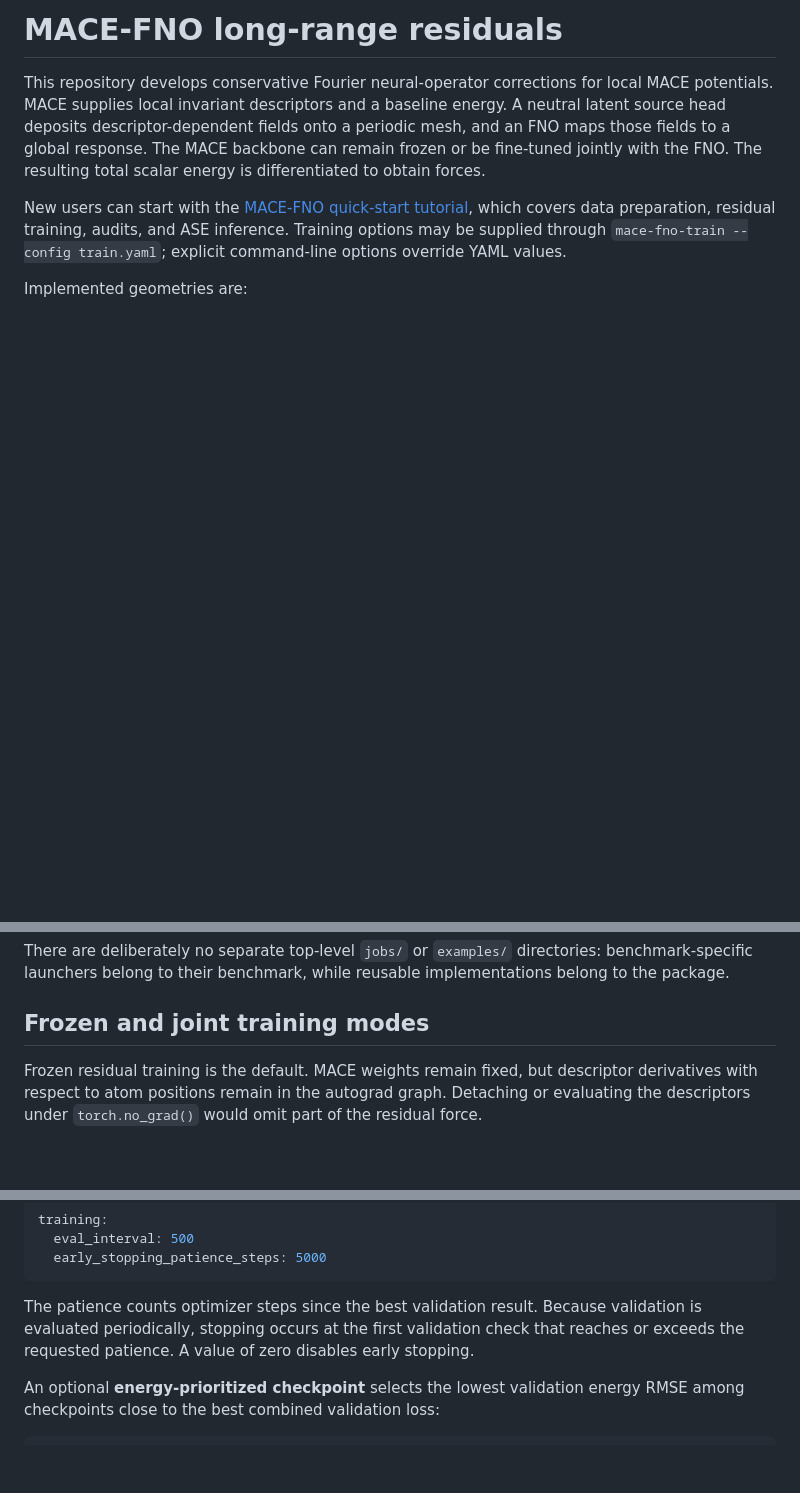
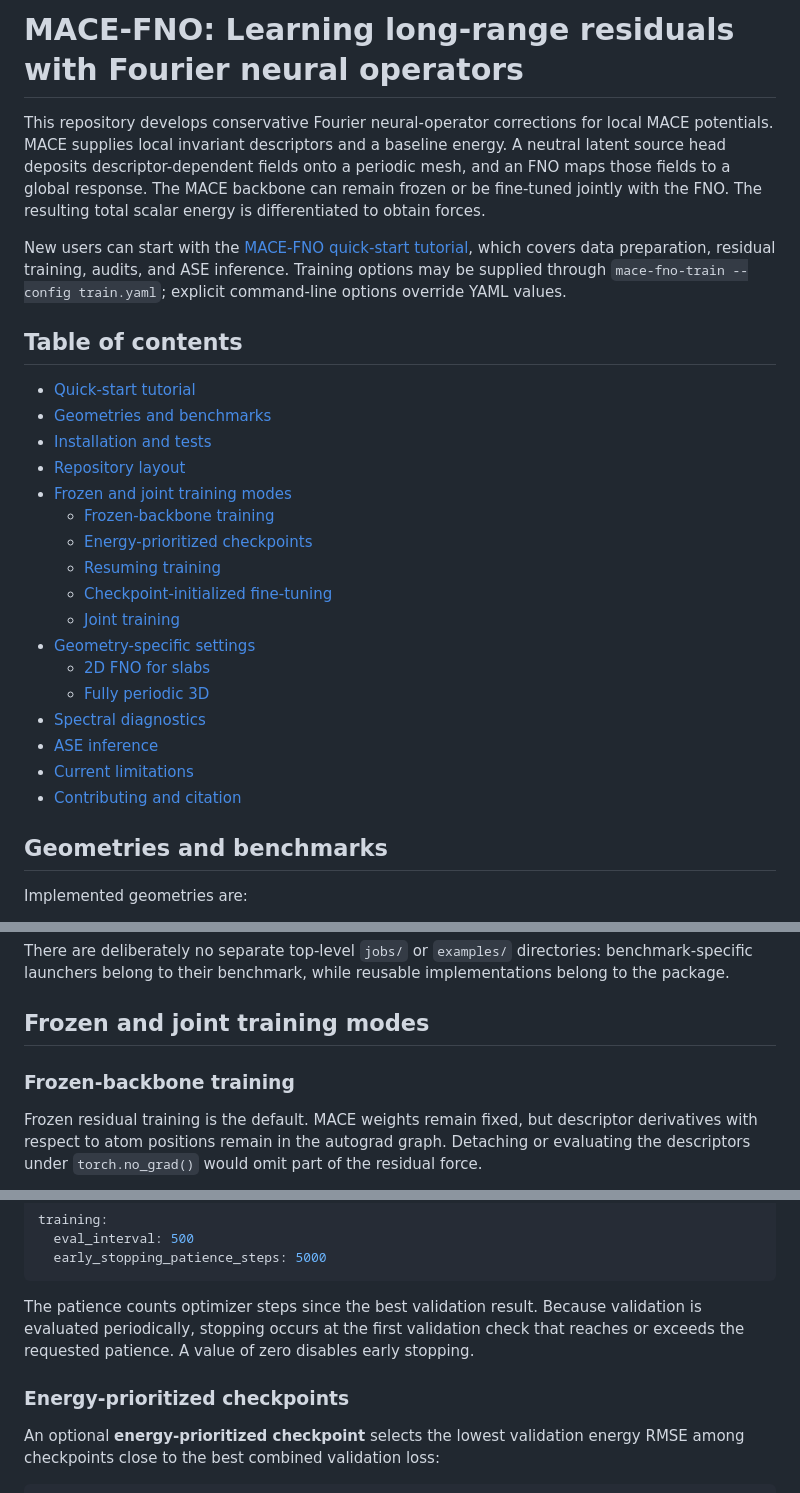
Before and after one commit to wch3n/mace_fno, a Markdown page: README.md, 3 parts joined by grey strips. Drawn GitHub-style; blank space fills up the shorter version.

Commit message:
Improve README title and navigation

```diff
--- a/README.md
+++ b/README.md
@@ -1,4 +1,4 @@
-# MACE-FNO long-range residuals
+# MACE-FNO: Learning long-range residuals with Fourier neural operators
 
 This repository develops conservative Fourier neural-operator corrections for
 local MACE potentials. MACE supplies local invariant descriptors and a baseline
@@ -11,6 +11,28 @@ New users can start with the [MACE-FNO quick-start tutorial](TUTORIAL.md),
 which covers data preparation, residual training, audits, and ASE inference.
 Training options may be supplied through `mace-fno-train --config train.yaml`;
 explicit command-line options override YAML values.
+
+## Table of contents
+
+- [Quick-start tutorial](TUTORIAL.md)
+- [Geometries and benchmarks](#geometries-and-benchmarks)
+- [Installation and tests](#installation-and-tests)
+- [Repository layout](#repository-layout)
+- [Frozen and joint training modes](#frozen-and-joint-training-modes)
+  - [Frozen-backbone training](#frozen-backbone-training)
+  - [Energy-prioritized checkpoints](#energy-prioritized-checkpoints)
+  - [Resuming training](#resuming-training)
+  - [Checkpoint-initialized fine-tuning](#checkpoint-initialized-fine-tuning)
+  - [Joint training](#joint-training)
+- [Geometry-specific settings](#geometry-specific-settings)
+  - [2D FNO for slabs](#2d-fno-for-slabs)
+  - [Fully periodic 3D](#fully-periodic-3d)
+- [Spectral diagnostics](#spectral-diagnostics)
+- [ASE inference](#ase-inference)
+- [Current limitations](#current-limitations)
+- [Contributing and citation](#contributing-and-citation)
+
+## Geometries and benchmarks
 
 Implemented geometries are:
 
@@ -76,6 +98,8 @@ reusable implementations belong to the package.
 
 ## Frozen and joint training modes
 
+### Frozen-backbone training
+
 Frozen residual training is the default. MACE weights remain fixed, but
 descriptor derivatives with respect to atom positions remain in the autograd
 graph. Detaching or evaluating the descriptors under `torch.no_grad()` would
@@ -125,6 +149,8 @@ validation is evaluated periodically, stopping occurs at the first validation
 check that reaches or exceeds the requested patience. A value of zero disables
 early stopping.
 
+### Energy-prioritized checkpoints
+
 An optional **energy-prioritized checkpoint** selects the lowest validation
 energy RMSE among checkpoints close to the best combined validation loss:
 
```
Also changed, not shown: other parts of README.md (+8 -0 lines).
